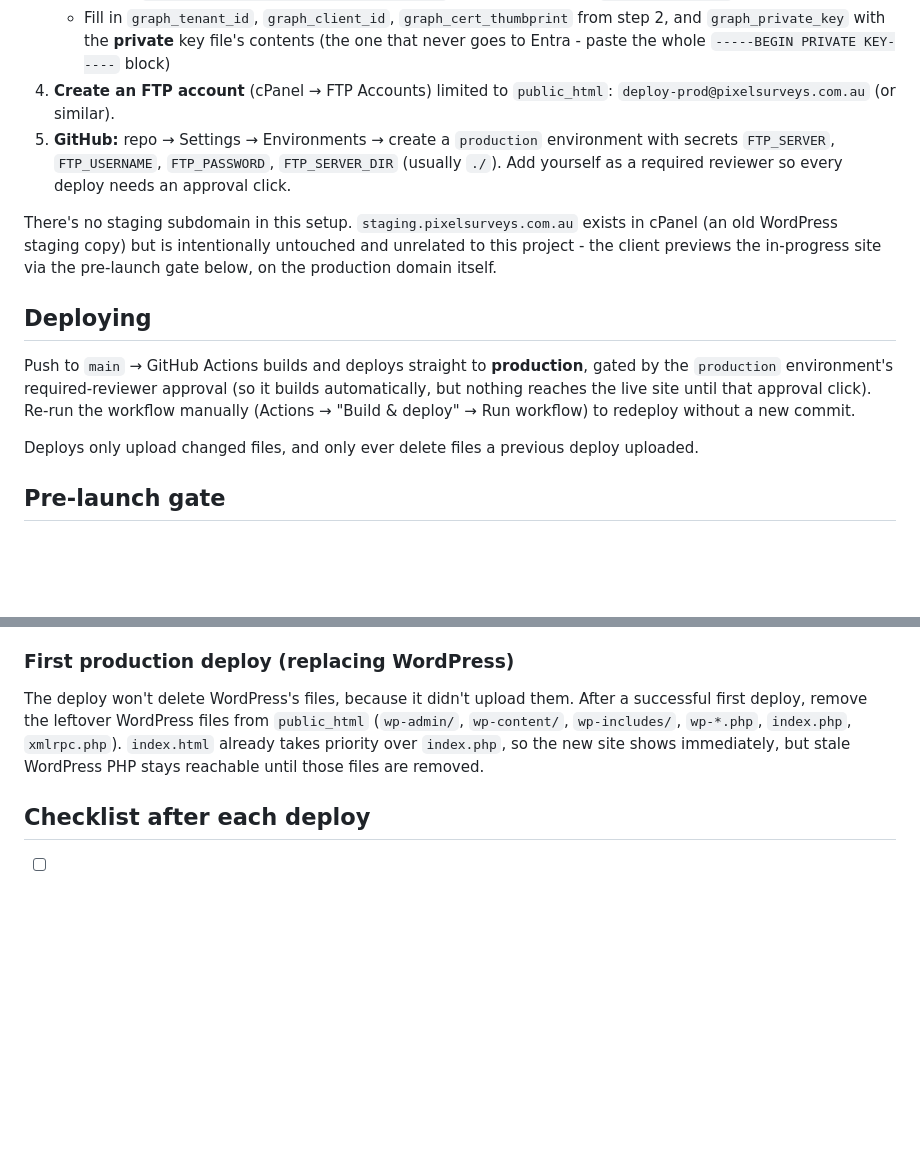
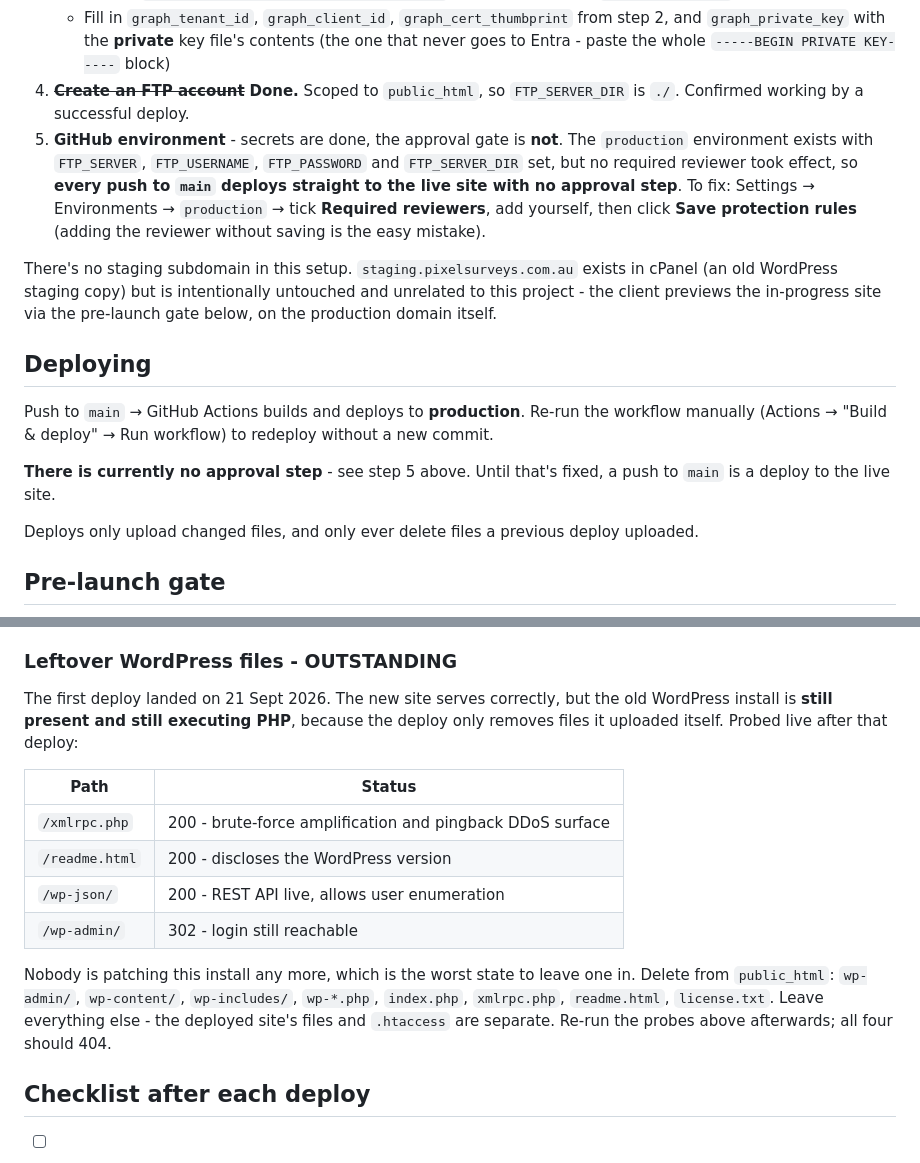
Before and after one commit to NBogoSorter/PixelSurveys, a Markdown page: README.md, 2 parts joined by grey strips. GitHub-like rendering; blank space fills up the shorter version.

Commit message:
Record deploy state: FTP done, approval gate missing, WordPress still live
The first deploy has happened, so the setup steps now reflect what is
actually true on the server - including that no required reviewer took
effect, so pushes to main reach the live site unapproved.

```diff
--- a/README.md
+++ b/README.md
@@ -88,11 +88,14 @@ Do these in cPanel, in order.
    - Fill in `graph_tenant_id`, `graph_client_id`, `graph_cert_thumbprint` from step 2,
      and `graph_private_key` with the **private** key file's contents (the one that never
      goes to Entra - paste the whole `-----BEGIN PRIVATE KEY-----` block)
-4. **Create an FTP account** (cPanel → FTP Accounts) limited to `public_html`:
-   `deploy-prod@pixelsurveys.com.au` (or similar).
-5. **GitHub:** repo → Settings → Environments → create a `production` environment with
-   secrets `FTP_SERVER`, `FTP_USERNAME`, `FTP_PASSWORD`, `FTP_SERVER_DIR` (usually `./`).
-   Add yourself as a required reviewer so every deploy needs an approval click.
+4. ~~**Create an FTP account**~~ **Done.** Scoped to `public_html`, so `FTP_SERVER_DIR`
+   is `./`. Confirmed working by a successful deploy.
+5. **GitHub environment** - secrets are done, the approval gate is **not**. The
+   `production` environment exists with `FTP_SERVER`, `FTP_USERNAME`, `FTP_PASSWORD`
+   and `FTP_SERVER_DIR` set, but no required reviewer took effect, so **every push to
+   `main` deploys straight to the live site with no approval step**. To fix: Settings →
+   Environments → `production` → tick **Required reviewers**, add yourself, then click
+   **Save protection rules** (adding the reviewer without saving is the easy mistake).
 
 There's no staging subdomain in this setup. `staging.pixelsurveys.com.au` exists in
 cPanel (an old WordPress staging copy) but is intentionally untouched and unrelated to
@@ -101,10 +104,12 @@ on the production domain itself.
 
 ## Deploying
 
-Push to `main` → GitHub Actions builds and deploys straight to **production**, gated by
-the `production` environment's required-reviewer approval (so it builds automatically,
-but nothing reaches the live site until that approval click). Re-run the workflow
-manually (Actions → "Build & deploy" → Run workflow) to redeploy without a new commit.
+Push to `main` → GitHub Actions builds and deploys to **production**. Re-run the
+workflow manually (Actions → "Build & deploy" → Run workflow) to redeploy without a new
+commit.
+
+**There is currently no approval step** - see step 5 above. Until that's fixed, a push
+to `main` is a deploy to the live site.
 
 Deploys only upload changed files, and only ever delete files a previous deploy uploaded.
 
@@ -128,13 +133,24 @@ client previews the real, in-progress site - there's no separate staging URL for
 - **To launch for real:** delete the whole "Pre-launch gate" block in
   `public/.htaccess` (both directives), then redeploy.
 
-### First production deploy (replacing WordPress)
+### Leftover WordPress files - OUTSTANDING
 
-The deploy won't delete WordPress's files, because it didn't upload them. After a
-successful first deploy, remove the leftover WordPress files from `public_html`
-(`wp-admin/`, `wp-content/`, `wp-includes/`, `wp-*.php`, `index.php`, `xmlrpc.php`).
-`index.html` already takes priority over `index.php`, so the new site shows immediately,
-but stale WordPress PHP stays reachable until those files are removed.
+The first deploy landed on 21 Sept 2026. The new site serves correctly, but the old
+WordPress install is **still present and still executing PHP**, because the deploy only
+removes files it uploaded itself. Probed live after that deploy:
+
+| Path | Status |
+| ---- | ------ |
+| `/xmlrpc.php` | 200 - brute-force amplification and pingback DDoS surface |
+| `/readme.html` | 200 - discloses the WordPress version |
+| `/wp-json/` | 200 - REST API live, allows user enumeration |
+| `/wp-admin/` | 302 - login still reachable |
+
+Nobody is patching this install any more, which is the worst state to leave one in.
+Delete from `public_html`: `wp-admin/`, `wp-content/`, `wp-includes/`, `wp-*.php`,
+`index.php`, `xmlrpc.php`, `readme.html`, `license.txt`. Leave everything else - the
+deployed site's files and `.htaccess` are separate. Re-run the probes above afterwards;
+all four should 404.
 
 ## Checklist after each deploy
 
```
